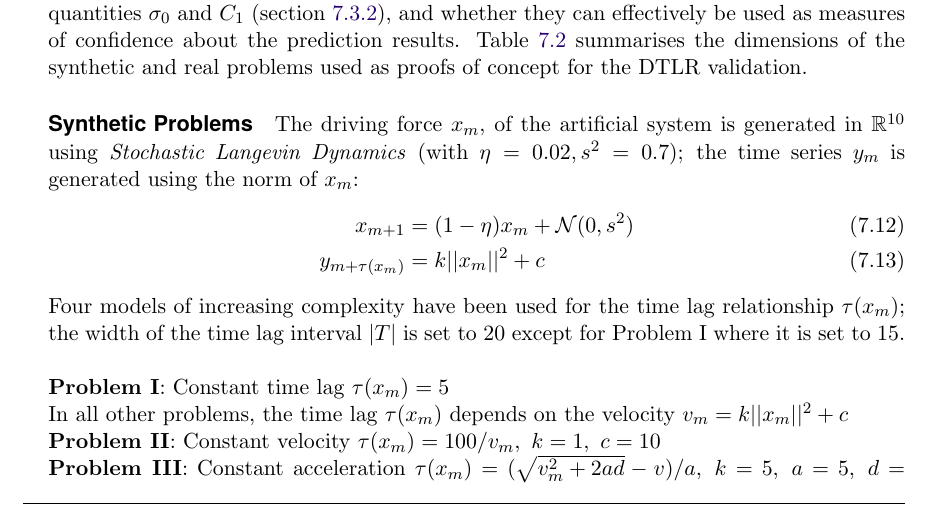
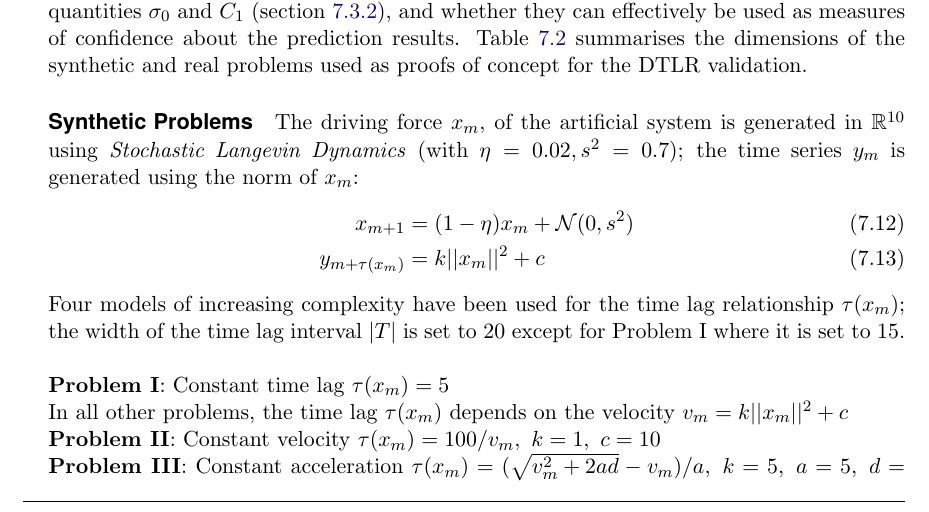
Before and after one commit to dal3006/phd-thesis, a LaTeX thesis (thesis.tex, which reads chapters/chapter_pdt.tex): part of page 120 of 177, cut so that both start at the same text. Compiled offline with pdfLaTeX.

Commit message:
[PDT]: Minor fix

```diff
--- a/chapters/chapter_pdt.tex
+++ b/chapters/chapter_pdt.tex
@@ -623,7 +623,7 @@ In all other problems, the time lag $\tau(x_m)$ depends on the velocity $v_m = k
 {\bf Problem II}: Constant velocity $\tau(x_m) = 100/v_m,\ k = 1,\ c = 10$\\
 %
 {\bf Problem III}: Constant acceleration
-$\tau(x_m) = (\sqrt{v_m^2 + 2ad} - v)/a,\ k = 5,\ a = 5,\ d = 1000, \ c = 100$
+$\tau(x_m) = (\sqrt{v_m^2 + 2ad} - v_m)/a,\ k = 5,\ a = 5,\ d = 1000, \ c = 100$
 \\
 %
 {\bf Problem IV}: Softplus
```
